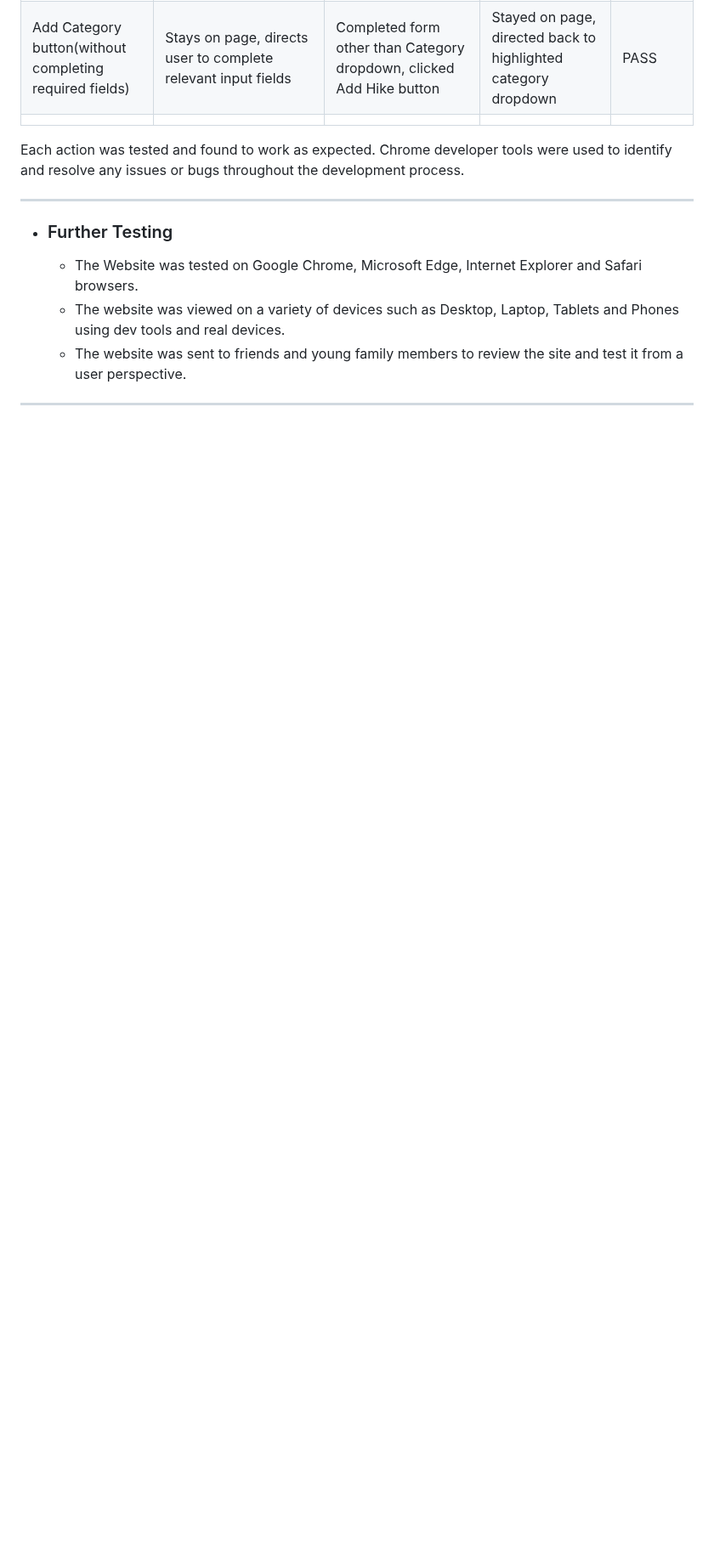
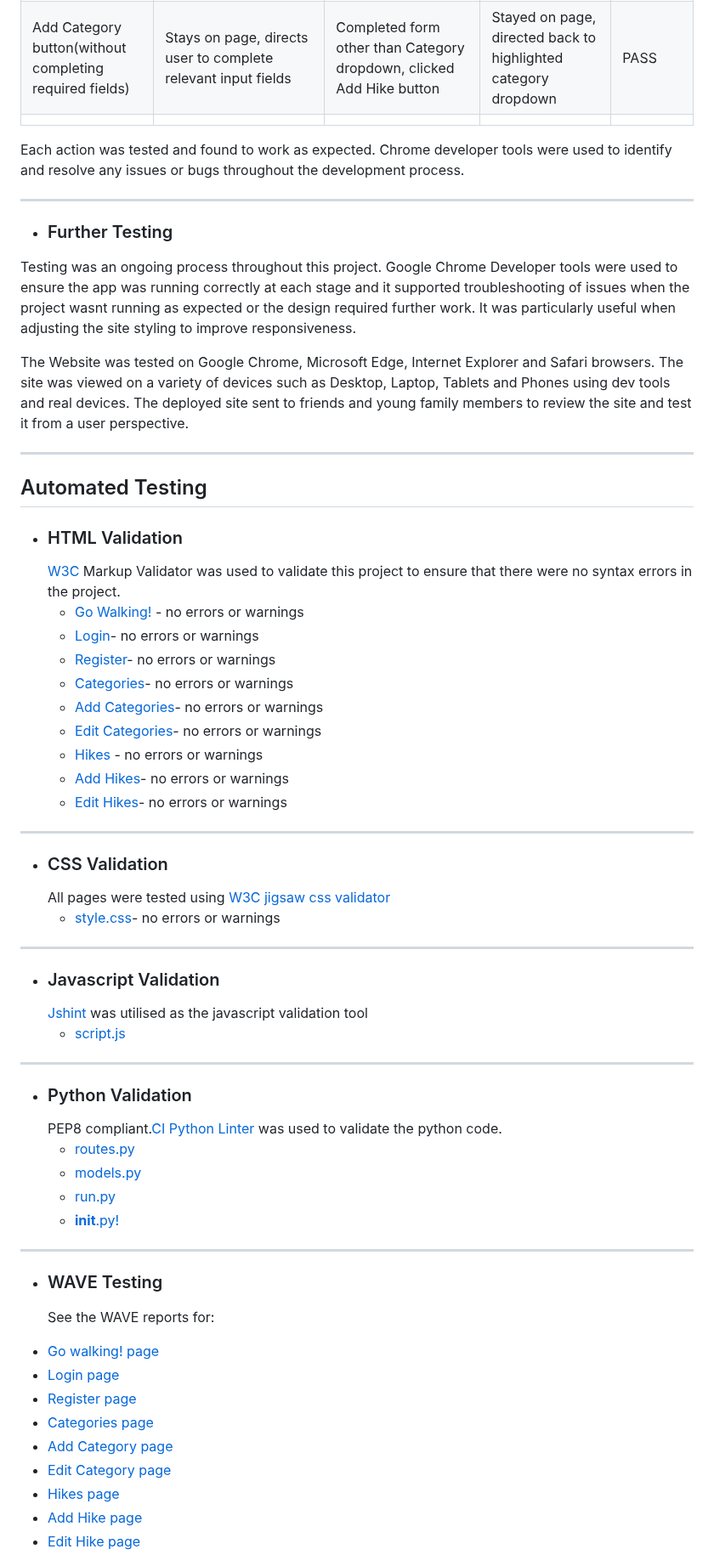
Before and after one commit to ChloeL-E/msp3-trailfinders, a Markdown page: TESTING.md, the part around one of its changes. Shown at 85% size. Rendered like a GitHub page; blank space fills up the shorter version.

Commit message:
Added to layout in testing.md

```diff
--- a/TESTING.md
+++ b/TESTING.md
@@ -141,8 +147,6 @@
 |                                                                                               |
 
 
-
-
 Each action was tested and found to work as expected.
 Chrome developer tools were used to identify and resolve any issues or bugs throughout the development process.
 
@@ -150,8 +154,61 @@ Chrome developer tools were used to identify and resolve any issues or bugs thro
 
 -   ###  Further Testing
 
-    * The Website was tested on Google Chrome, Microsoft Edge, Internet Explorer and Safari browsers.
-    * The website was viewed on a variety of devices such as Desktop, Laptop, Tablets and Phones using dev tools and real devices.
-    * The website was sent to friends and young family members to review the site and test it from a user perspective.
+Testing was an ongoing process throughout this project. Google Chrome Developer tools were used to ensure the app was running correctly at each stage and it supported troubleshooting of issues when the project wasnt running as expected or the design required further work. It was particularly useful when adjusting the site styling to improve responsiveness.
+
+The Website was tested on Google Chrome, Microsoft Edge, Internet Explorer and Safari browsers. The site was viewed on a variety of devices such as Desktop, Laptop, Tablets and Phones using dev tools and real devices.
+The deployed site sent to friends and young family members to review the site and test it from a user perspective.
 
 - - -
+
+## Automated Testing
+
+-   ### HTML Validation
+    [W3C](https://validator.w3.org/) Markup Validator was used to validate this project to ensure that there were no syntax errors in the project.
+    * [Go Walking!](trailfinders/static/media/documentation_images/index_validation.png) - no errors or warnings
+    * [Login]()- no errors or warnings
+    * [Register]()- no errors or warnings
+    * [Categories](trailfinders/static/media/testing_images/categories_validator.png)- no errors or warnings
+    * [Add Categories]()- no errors or warnings
+    * [Edit Categories]()- no errors or warnings
+    * [Hikes](trailfinders/static/media/testing_images/my_hikes_validator.png) - no errors or warnings
+    * [Add Hikes](trailfinders/static/media/testing_images/add_hike_validator.png)- no errors or warnings
+    * [Edit Hikes](trailfinders/static/media/testing_images/edit_hike_validator.png)- no errors or warnings
+
+- - -
+
+-   ### CSS Validation
+    All pages were tested using [W3C jigsaw css validator](https://jigsaw.w3.org/css-validator/)
+    * [style.css](trailfinders/static/media/testing_images/css_validation.png)- no errors or warnings
+
+- - -
+
+-   ### Javascript Validation
+    [Jshint](https://jshint.com/) was utilised as the javascript validation tool
+    * [script.js](trailfinders/static/media/documentation_images/jshint_validation.png)
+
+- - -
+
+-   ### Python Validation
+    PEP8 compliant.[CI Python Linter](https://pep8ci.herokuapp.com/) was used to validate the python code.
+    * [routes.py](trailfinders/static/media/testing_images/routes_validation.png)
+    * [models.py]()
+    * [run.py]()
+    * [__init__.py!]()
+
+- - -
+
+-   ### WAVE Testing
+
+    See the WAVE reports for:
+
+  * [Go walking! page](trailfinders/static/media/documentation_images/go_walking_wave.png)
+  * [Login page](trailfinders/static/media/documentation_images/login_wave.png)
+  * [Register page](trailfinders/static/media/documentation_images/register_wave.png)
+  * [Categories page](trailfinders/static/media/documentation_images/categpries_wave.png)
+  * [Add Category page](trailfinders/static/media/documentation_images/add_category_wave.png)
+  * [Edit Category page](trailfinders/static/media/documentation_images/edit_category_wave.png)
+  * [Hikes page](trailfinders/static/media/documentation_images/hikes_wave.png)
+  * [Add Hike page](trailfinders/static/media/documentation_images/add_hike_wave.png)
+  * [Edit Hike page](trailfinders/static/media/documentation_images/edit_hike_wave.png)
+
```
Also changed, not shown: other parts of TESTING.md (+42 -77 lines).
